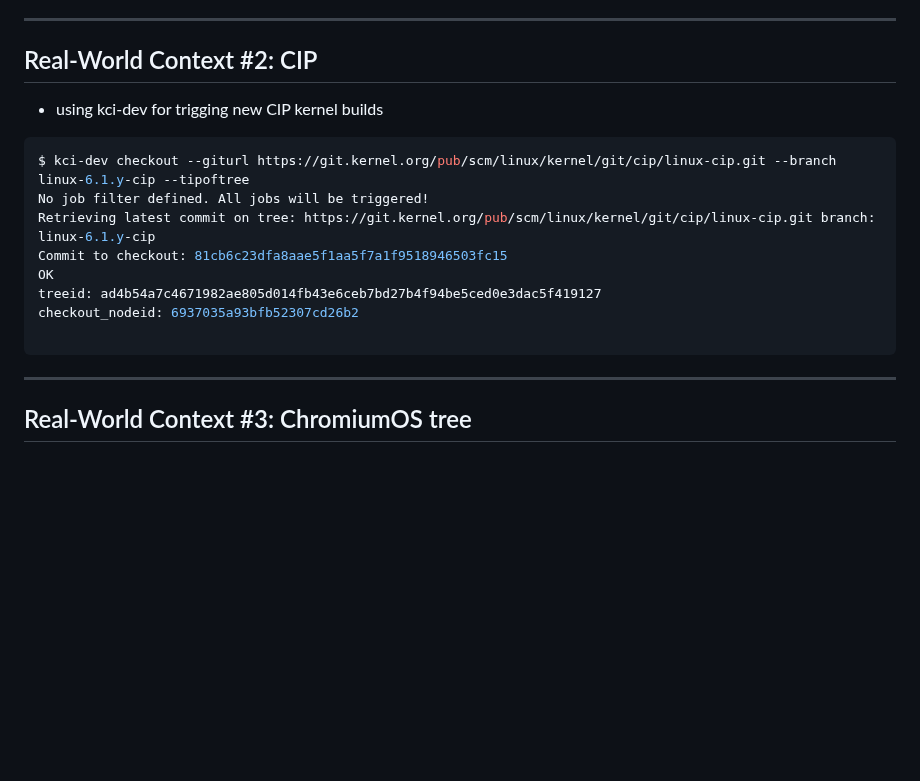
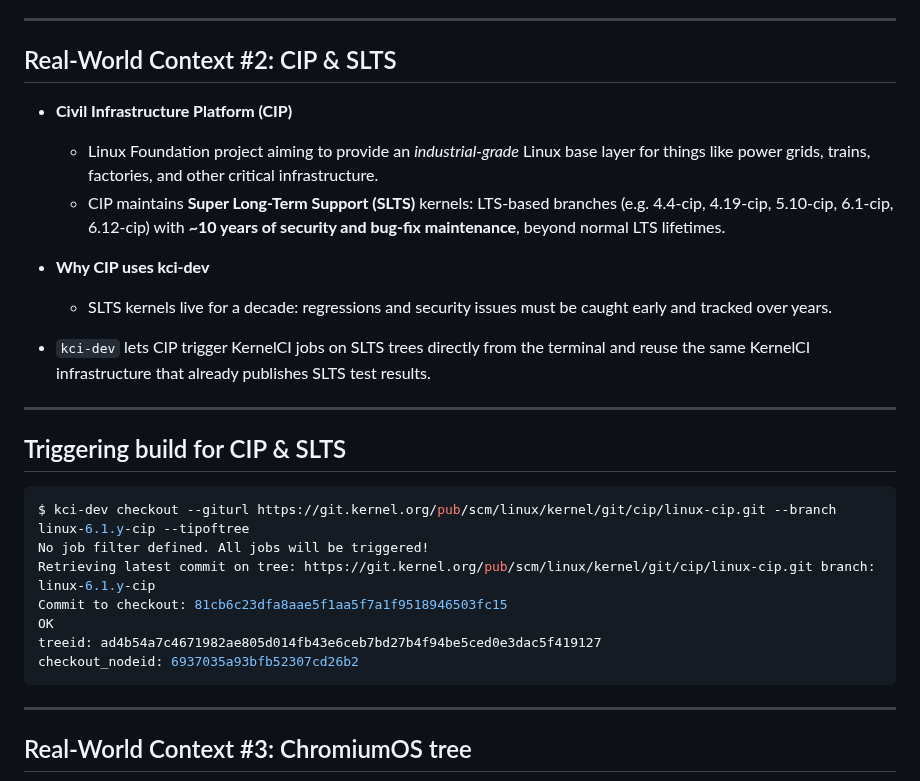
Before and after one commit to aliceinwire/presentations, a Markdown page: OSSJ_2025/OSSJ_2025_kernelci-cli.md, the part around the change. GitHub-like rendering; blank space fills up the shorter version.

Commit message:
Update real world example
Signed-off-by: Arisu Tachibana <alicef@gentoo.org>

````diff
--- a/OSSJ_2025/OSSJ_2025_kernelci-cli.md
+++ b/OSSJ_2025/OSSJ_2025_kernelci-cli.md
@@ -125,9 +125,23 @@ Stress that defaults are tuned for developers, not dashboard operators.
 
 ---
 
-## Real-World Context #2: CIP
+## Real-World Context #2: CIP & SLTS
 
-- using kci-dev for trigging new CIP kernel builds
+<!-- _class: compact -->
+- **Civil Infrastructure Platform (CIP)**
+  - Linux Foundation project aiming to provide an *industrial-grade* Linux base layer for things like power grids, trains, factories, and other critical infrastructure.
+  - CIP maintains **Super Long-Term Support (SLTS)** kernels: LTS-based branches (e.g. 4.4-cip, 4.19-cip, 5.10-cip, 6.1-cip, 6.12-cip) with **~10 years of security and bug-fix maintenance**, beyond normal LTS lifetimes.
+
+- **Why CIP uses kci-dev**
+  - SLTS kernels live for a decade: regressions and security issues must be caught early and tracked over years.
+- `kci-dev` lets CIP trigger KernelCI jobs on SLTS trees directly from the terminal and reuse the same KernelCI infrastructure that already publishes SLTS test results.
+
+
+<!-- Explain verbally: - CIP = Civil Infrastructure Platform, industrial-grade Linux for long-lived systems. - SLTS kernels extend upstream LTS to ~10 years, so continuous testing of KernelCI data are critical to keep them safe over their whole lifetime. -->
+
+---
+
+## Triggering build for CIP & SLTS
 
 ```bash
 $ kci-dev checkout --giturl https://git.kernel.org/pub/scm/linux/kernel/git/cip/linux-cip.git --branch linux-6.1.y-cip --tipoftree
@@ -137,11 +151,8 @@ Commit to checkout: 81cb6c23dfa8aae5f1aa5f7a1f9518946503fc15
 OK
 treeid: ad4b54a7c4671982ae805d014fb43e6ceb7bd27b4f94be5ced0e3dac5f419127
 checkout_nodeid: 6937035a93bfb52307cd26b2
-
 ```
 
-<!-- explain that they also have a graph view report system
-explain a bit about civil infrastructure platform -->
 
 ---
 
````
